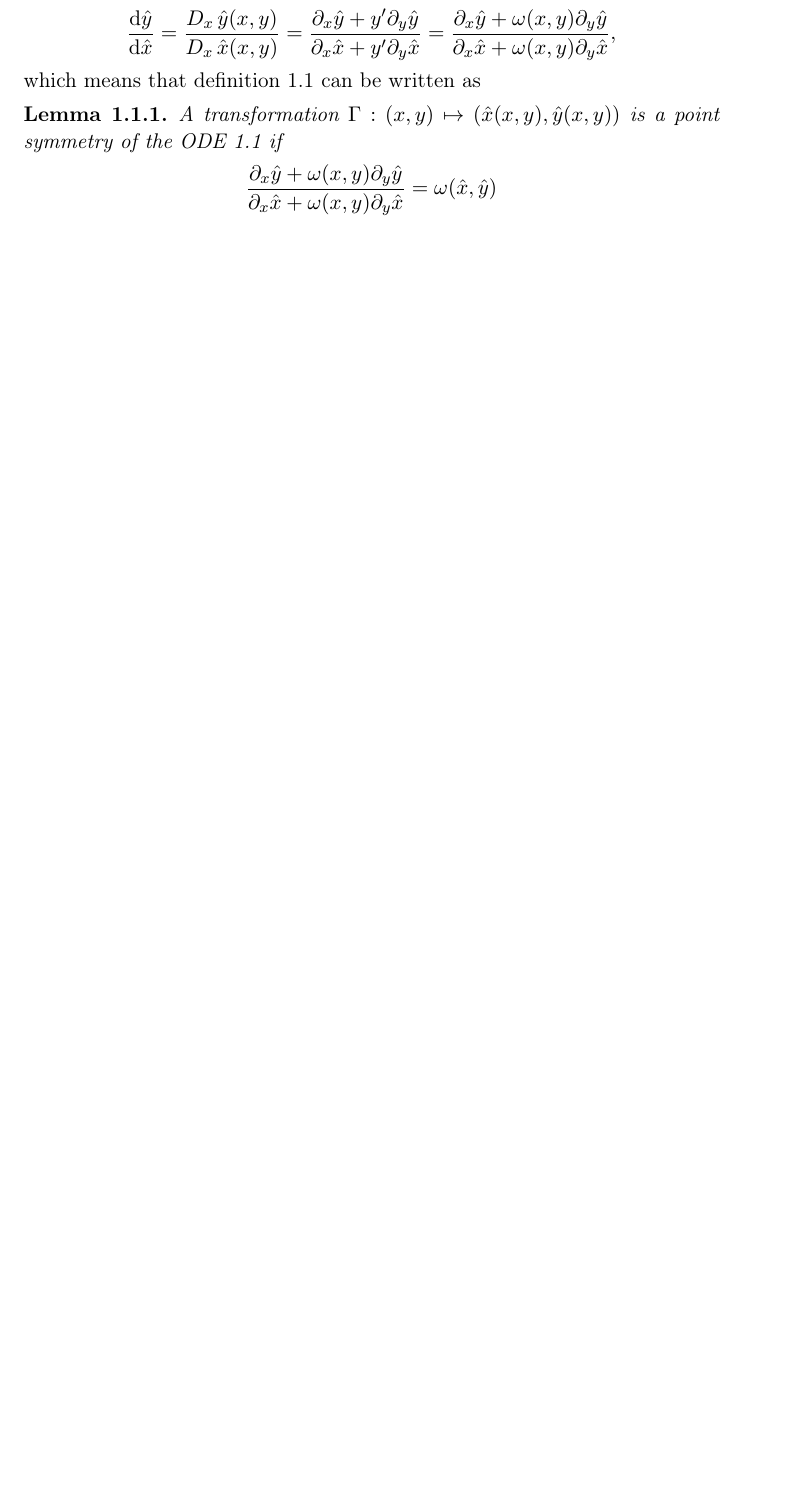
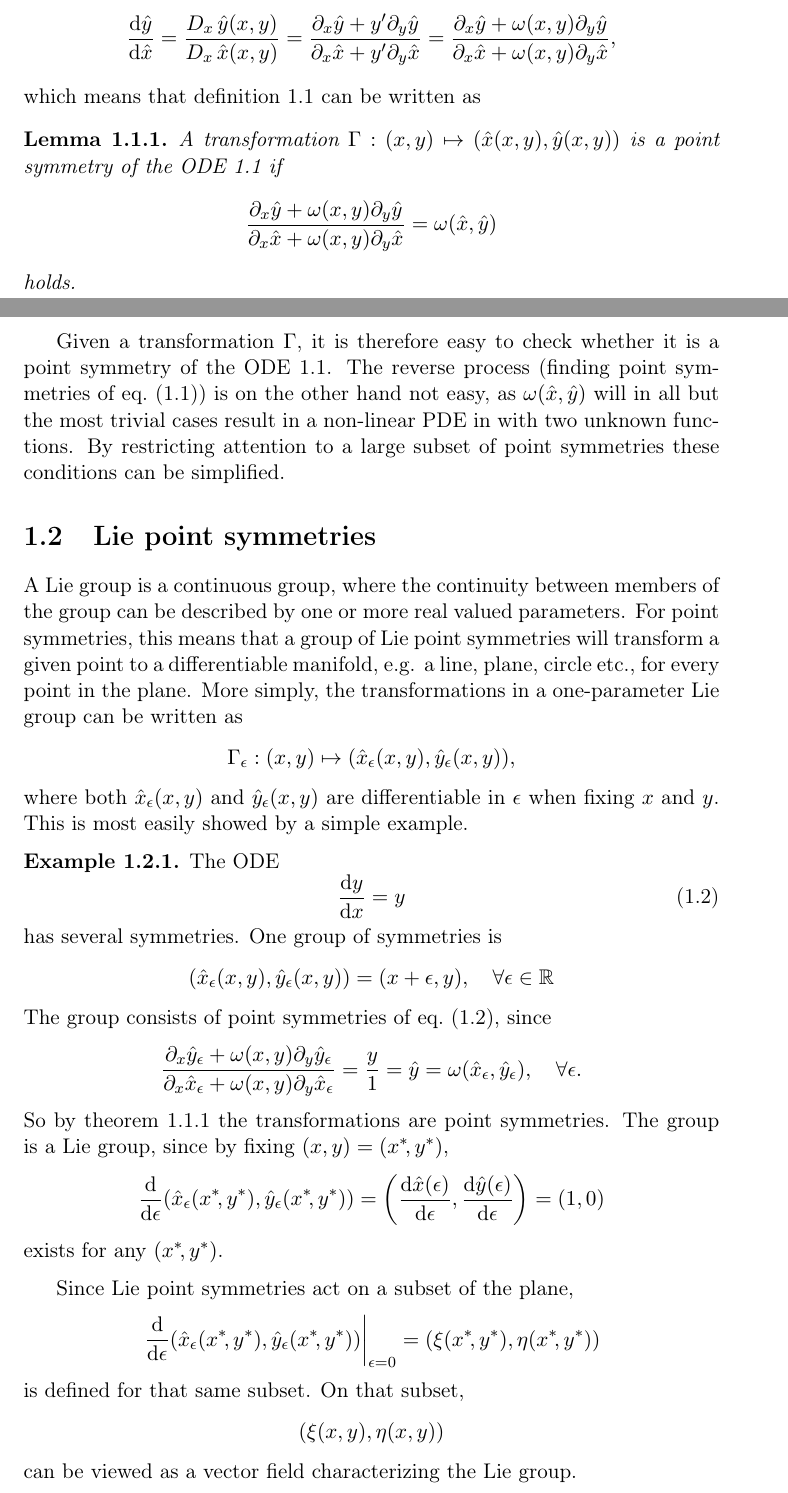
Before and after one commit to Fexilus/MVEX60-Thesis, a LaTeX thesis (thesis.tex, which reads content/theory.tex): part of page 2 of 4 before the commit and two parts of pages 2 and 3 of 6 after it, the two joined at a grey line, cut so that both start at the same text, the shorter picture padded with empty space. Compiled offline with pdfLaTeX.

Commit message:
Added a description of point symmetries and Lie-PS

```diff
--- a/content/theory.tex
+++ b/content/theory.tex
@@ -35,12 +35,67 @@ Using the total derivative and the definition of the ODE \ref{eq:first-order-ode
   \frac{\partial_x \hat{y} + \omega(x,y) \partial_y \hat{y}}{\partial_x \hat{x} + \omega(x,y) \partial_y \hat{x}},
 \end{equation}
 which means that \cref{defn:first-order-symmetry} can be written as
-\begin{lem}
-  A transformation \(\Gamma: (x,y) \mapsto (\hat{x}(x,y), \hat{y}(x,y))\) is a point symmetry of the ODE \ref{eq:first-order-ode} if
-  \begin{equation}
+\begin{lem} \label{defn:simple-first-order-symmetry}
+  A transformation \(\Gamma: \pqty{x,y} \mapsto \pqty{\hat{x}(x,y), \hat{y}(x,y)}\) is a point symmetry of the ODE \ref{eq:first-order-ode} if
+  \begin{equation} \label{eq:simple-first-order-symmetry}
     \frac{\partial_x \hat{y} + \omega(x,y) \partial_y \hat{y}}{\partial_x \hat{x} + \omega(x,y) \partial_y \hat{x}} = \omega(\hat{x},\hat{y})
   \end{equation}
-\end{lem}
+  holds.
+\end{lem} % FIXME: Requirement of diffeomorphism
+Given a transformation \(\Gamma\), it is therefore easy to check whether it is a point symmetry of the ODE \ref{eq:first-order-ode}.
+The reverse process (finding point symmetries of \cref{eq:first-order-ode}) is on the other hand not easy, as \(\omega(\hat{x},\hat{y})\) will in all but the most trivial cases result in a non-linear PDE in with two unknown functions.
+By restricting attention to a large subset of point symmetries these conditions can be simplified.
+
+%=============================================================================
+\section{Lie point symmetries}
+A Lie group is a continuous group, where the continuity between members of the group can be described by one or more real valued parameters.
+% TODO: Add more material on Lie groups, maybe as reference or in appendix.
+For point symmetries, this means that a group of Lie point symmetries will transform a given point to a differentiable manifold, e.g. a line, plane, circle etc., for every point in the plane.
+More simply, the transformations in a one-parameter Lie group can be written as
+\begin{equation}
+  \Gamma_\epsilon: \pqty{x,y} \mapsto \pqty{\hat{x}_\epsilon(x,y), \hat{y}_\epsilon(x,y)},
+\end{equation}
+where both \(\hat{x}_\epsilon(x,y)\) and \(\hat{y}_\epsilon(x,y)\) are differentiable in \(\epsilon\) when fixing \(x\) and \(y\).
+This is most easily showed by a simple example.
+\begin{exmp}
+  The ODE
+  \begin{equation} \label{eq:ex-a:ode}
+    \dv{y}{x} = y
+  \end{equation}
+  has several symmetries.
+  One group of symmetries is
+  \begin{equation} \label{eq:ex-a:transformation}
+    \pqty{\hat{x}_\epsilon(x,y), \hat{y}_\epsilon(x,y)} = \pqty{x + \epsilon, y}, \quad
+    \forall \epsilon \in \reals
+  \end{equation}
+  The group consists of point symmetries of \cref{eq:ex-a:ode}, since
+  \begin{equation}
+    \frac{\partial_x \hat{y}_\epsilon + \omega(x,y) \partial_y \hat{y}_\epsilon}{\partial_x \hat{x}_\epsilon + \omega(x,y) \partial_y \hat{x}_\epsilon} =
+    \frac{y}{1} =
+    \hat{y} =
+    \omega(\hat{x}_\epsilon,\hat{y}_\epsilon), \quad
+    \forall \epsilon.
+  \end{equation}
+  So by \cref{defn:simple-first-order-symmetry} the transformations are point symmetries.
+  The group is a Lie group, since by fixing \(\pqty{x,y}=\pqty{x^*\!,y^*}\),
+  \begin{equation}
+    \dv{\epsilon} \pqty{\hat{x}_\epsilon(x^*\!,y^*), \hat{y}_\epsilon(x^*\!,y^*)} =
+    \pqty{\dv{\hat{x}(\epsilon)}{\epsilon}, \dv{\hat{y}(\epsilon)}{\epsilon}} =
+    \pqty{1,0}
+  \end{equation}
+  exists for any \(\pqty{x^*\!,y^*}\).
+\end{exmp}
+Since Lie point symmetries act on a subset of the plane,
+\begin{equation}
+  \eval{\dv{\epsilon} \pqty{\hat{x}_\epsilon(x^*\!,y^*), \hat{y}_\epsilon(x^*\!,y^*)}}_{\epsilon=0} = \pqty{\xi(x^*\!,y^*), \eta(x^*\!,y^*)}
+\end{equation}
+is defined for that same subset. % FIXME: Figure out how to talk about inconsistencies
+On that subset,
+\begin{equation}
+  \pqty{\xi(x,y), \eta(x,y)}
+\end{equation}
+can be viewed as a vector field characterizing the Lie group.
+% TODO: Prove that the characterization is one-to-one
 
 %-----------------------------------------------------------------------------
 \subsection{Infinitesimal generators}
```
Also changed, not shown: content/hill.tex (+4 -4 lines), style/definitions.sty (+13 -0 lines), content/theory.tex (6 more changed lines).
